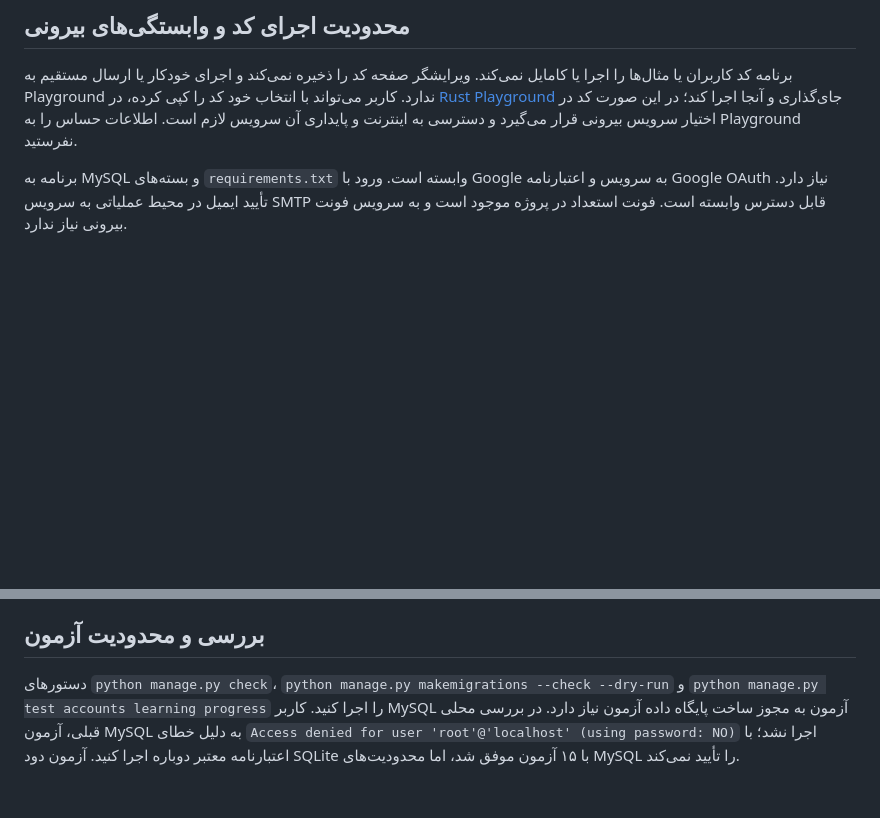
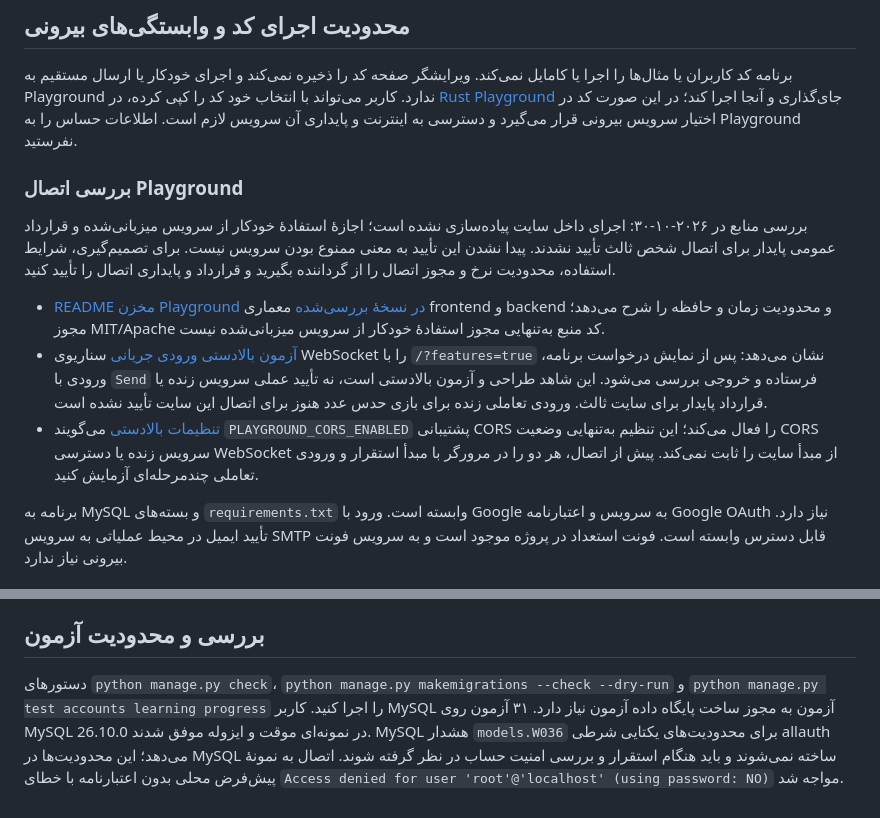
Before and after one commit to Mersad-Moghaddam/Learn-Rust, a Markdown page: README.md, 2 parts joined by grey strips. Rendered like a GitHub page; blank space fills up the shorter version.

Commit message:
Document Playground and MySQL verification

```diff
--- a/README.md
+++ b/README.md
@@ -5,6 +5,14 @@
 ## محدودیت اجرای کد و وابستگی‌های بیرونی
 
 برنامه کد کاربران یا مثال‌ها را اجرا یا کامایل نمی‌کند. ویرایشگر صفحه کد را ذخیره نمی‌کند و اجرای خودکار یا ارسال مستقیم به Playground ندارد. کاربر می‌تواند با انتخاب خود کد را کپی کرده، در [Rust Playground](https://play.rust-lang.org/) جای‌گذاری و آنجا اجرا کند؛ در این صورت کد در اختیار سرویس بیرونی قرار می‌گیرد و دسترسی به اینترنت و پایداری آن سرویس لازم است. اطلاعات حساس را به Playground نفرستید.
+
+### بررسی اتصال Playground
+
+بررسی منابع در ۲۰۲۶-۱۰-۳۰: اجرای داخل سایت پیاده‌سازی نشده است؛ اجازهٔ استفادهٔ خودکار از سرویس میزبانی‌شده و قرارداد عمومی پایدار برای اتصال شخص ثالث تأیید نشدند. پیدا نشدن این تأیید به معنی ممنوع بودن سرویس نیست. برای تصمیم‌گیری، شرایط استفاده، محدودیت نرخ و مجوز اتصال را از گرداننده بگیرید و قرارداد و پایداری اتصال را تأیید کنید.
+
+- [README مخزن Playground در نسخهٔ بررسی‌شده](https://github.com/rust-lang/rust-playground/blob/6e39b1942410a962c41ec2e1cfdc09792a5a7b45/README.md#architecture) معماری frontend و backend و محدودیت زمان و حافظه را شرح می‌دهد؛ مجوز MIT/Apache کد منبع به‌تنهایی مجوز استفادهٔ خودکار از سرویس میزبانی‌شده نیست.
+- [آزمون بالادستی ورودی جریانی](https://github.com/rust-lang/rust-playground/blob/6e39b1942410a962c41ec2e1cfdc09792a5a7b45/tests/spec/features/streaming_spec.rb) سناریوی WebSocket را با `/?features=true` نشان می‌دهد: پس از نمایش درخواست برنامه، ورودی با `Send` فرستاده و خروجی بررسی می‌شود. این شاهد طراحی و آزمون بالادستی است، نه تأیید عملی سرویس زنده یا قرارداد پایدار برای سایت ثالث. ورودی تعاملی زنده برای بازی حدس عدد هنوز برای اتصال این سایت تأیید نشده است.
+- [تنظیمات بالادستی](https://github.com/rust-lang/rust-playground/blob/6e39b1942410a962c41ec2e1cfdc09792a5a7b45/ui/README.md#configuration) می‌گویند `PLAYGROUND_CORS_ENABLED` پشتیبانی CORS را فعال می‌کند؛ این تنظیم به‌تنهایی وضعیت CORS سرویس زنده یا دسترسی WebSocket از مبدأ سایت را ثابت نمی‌کند. پیش از اتصال، هر دو را در مرورگر با مبدأ استقرار و ورودی تعاملی چندمرحله‌ای آزمایش کنید.
 
 برنامه به MySQL و بسته‌های `requirements.txt` وابسته است. ورود با Google به سرویس و اعتبارنامه Google OAuth نیاز دارد. تأیید ایمیل در محیط عملیاتی به سرویس SMTP قابل دسترس وابسته است. فونت استعداد در پروژه موجود است و به سرویس فونت بیرونی نیاز ندارد.
 
@@ -63,4 +71,4 @@ mysql -h 127.0.0.1 -u restore_user -p learn_rust_restore_test < learn_rust_backu
 
 ## بررسی و محدودیت آزمون
 
-دستورهای `python manage.py check`، `python manage.py makemigrations --check --dry-run` و `python manage.py test accounts learning progress` را اجرا کنید. کاربر MySQL آزمون به مجوز ساخت پایگاه داده آزمون نیاز دارد. در بررسی محلی قبلی، آزمون MySQL به دلیل خطای `Access denied for user 'root'@'localhost' (using password: NO)` اجرا نشد؛ با اعتبارنامه معتبر دوباره اجرا کنید. آزمون دود SQLite با ۱۵ آزمون موفق شد، اما محدودیت‌های MySQL را تأیید نمی‌کند.
+دستورهای `python manage.py check`، `python manage.py makemigrations --check --dry-run` و `python manage.py test accounts learning progress` را اجرا کنید. کاربر MySQL آزمون به مجوز ساخت پایگاه داده آزمون نیاز دارد. ۳۱ آزمون روی MySQL 26.10.0 در نمونه‌ای موقت و ایزوله موفق شدند. MySQL هشدار `models.W036` برای محدودیت‌های یکتایی شرطی allauth می‌دهد؛ این محدودیت‌ها در MySQL ساخته نمی‌شوند و باید هنگام استقرار و بررسی امنیت حساب در نظر گرفته شوند. اتصال به نمونهٔ پیش‌فرض محلی بدون اعتبارنامه با خطای `Access denied for user 'root'@'localhost' (using password: NO)` مواجه شد.
```
